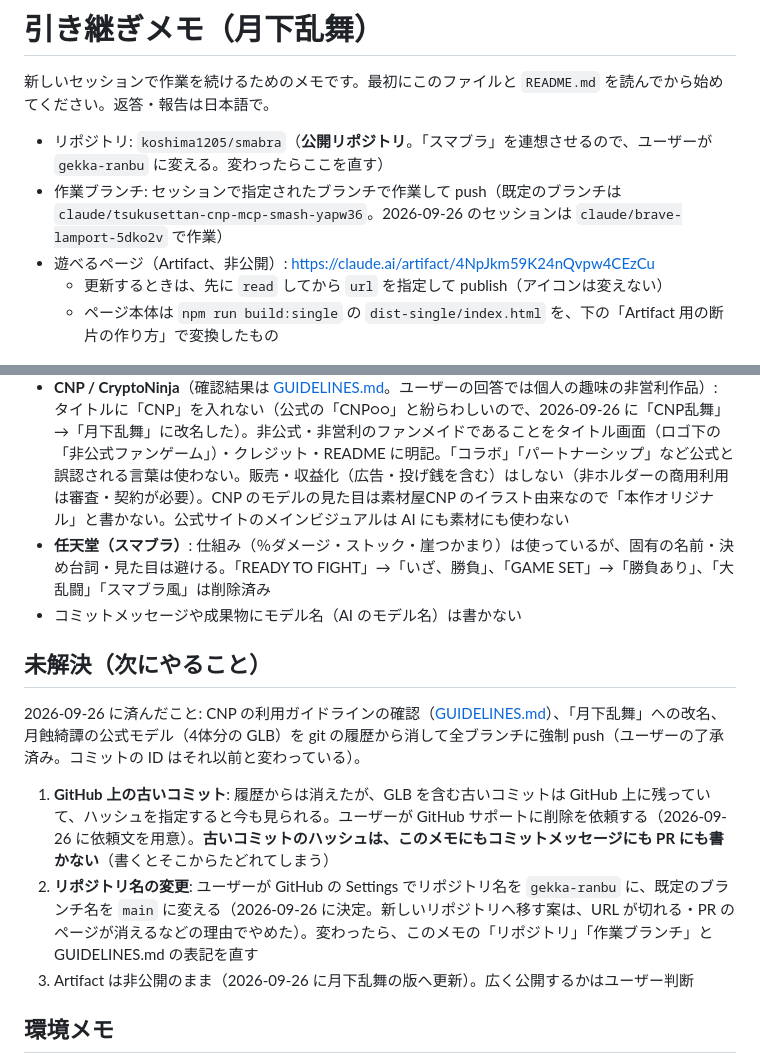
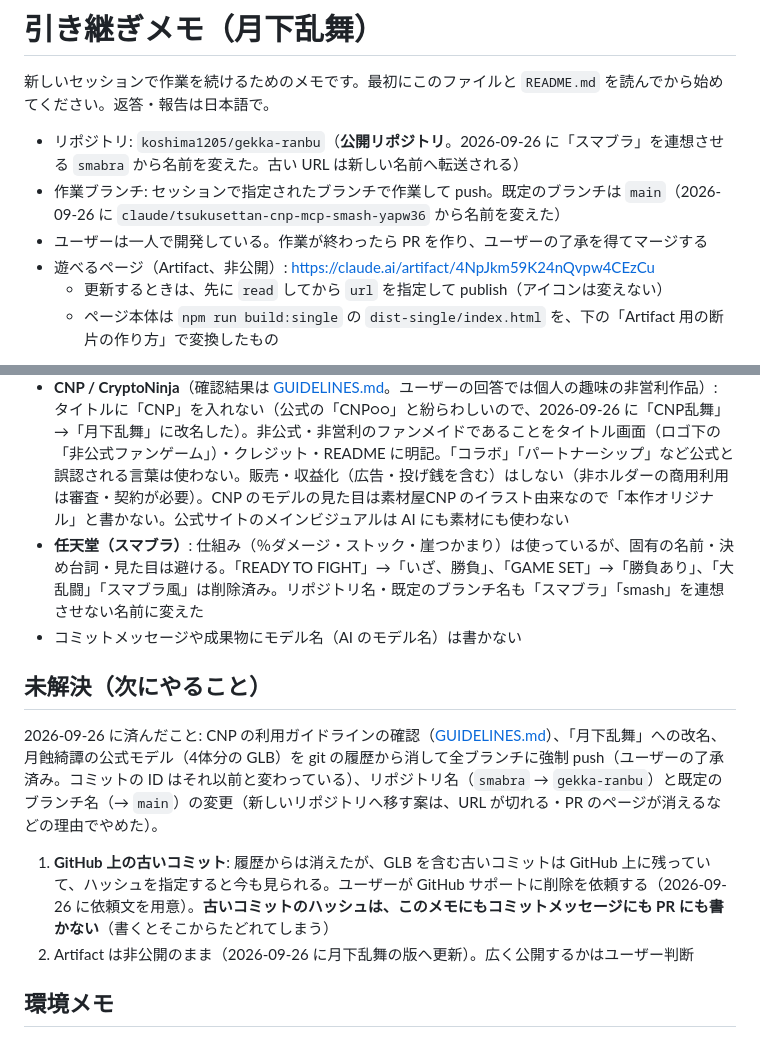
Before and after one commit to koshima1205/smabra, a Markdown page: docs/HANDOFF.md, 2 parts joined by grey strips. Drawn GitHub-style.

Commit message:
Docs: the repository is now gekka-ranbu and the default branch main
Record the rename from smabra (which suggested スマブラ) and the new
default branch name, mark the rename as done in the guideline check,
and note that the owner works alone and merges after a PR.

Co-Authored-By: Claude Opus 5.5 <noreply@anthropic.com>
Claude-Session: https://claude.ai/code/session_01GiUj5dCVgGQfmTxaGrudvZ

```diff
--- a/docs/HANDOFF.md
+++ b/docs/HANDOFF.md
@@ -2,8 +2,9 @@
 
 新しいセッションで作業を続けるためのメモです。最初にこのファイルと `README.md` を読んでから始めてください。返答・報告は日本語で。
 
-- リポジトリ: `koshima1205/smabra`（**公開リポジトリ**。「スマブラ」を連想させるので、ユーザーが `gekka-ranbu` に変える。変わったらここを直す）
-- 作業ブランチ: セッションで指定されたブランチで作業して push（既定のブランチは `claude/tsukusettan-cnp-mcp-smash-yapw36`。2026-09-26 のセッションは `claude/brave-lamport-5dko2v` で作業）
+- リポジトリ: `koshima1205/gekka-ranbu`（**公開リポジトリ**。2026-09-26 に「スマブラ」を連想させる `smabra` から名前を変えた。古い URL は新しい名前へ転送される）
+- 作業ブランチ: セッションで指定されたブランチで作業して push。既定のブランチは `main`（2026-09-26 に `claude/tsukusettan-cnp-mcp-smash-yapw36` から名前を変えた）
+- ユーザーは一人で開発している。作業が終わったら PR を作り、ユーザーの了承を得てマージする
 - 遊べるページ（Artifact、非公開）: https://claude.ai/artifact/4NpJkm59K24nQvpw4CEzCu
   - 更新するときは、先に `read` してから `url` を指定して publish（アイコンは変えない）
   - ページ本体は `npm run build:single` の `dist-single/index.html` を、下の「Artifact 用の断片の作り方」で変換したもの
@@ -28,16 +29,15 @@ CNP（CryptoNinja Partners）9体と、CryptoNinja 外伝「月蝕綺譚 -Luna O
 - **素材屋CNP**（https://sozaiya.cryptoninja-partners.xyz/）: AI に読み込ませるのは**合計10点まで**。すでに 9点使用済み（残り1点）。イラストをリポジトリ・ゲームに入れない。トレースしない
 - **月蝕綺譚の二次創作ガイドライン**（https://vibe.co.jp/luna-occulta/fanworks）: ゲーム制作 OK・公式を名乗らない・**モデルそのままの再配布 NG**（だから GLB はリポジトリに入れない）・正典シートの転載 NG
 - **CNP / CryptoNinja**（確認結果は [GUIDELINES.md](GUIDELINES.md)。ユーザーの回答では個人の趣味の非営利作品）: タイトルに「CNP」を入れない（公式の「CNP○○」と紛らわしいので、2026-09-26 に「CNP乱舞」→「月下乱舞」に改名した）。非公式・非営利のファンメイドであることをタイトル画面（ロゴ下の「非公式ファンゲーム」）・クレジット・README に明記。「コラボ」「パートナーシップ」など公式と誤認される言葉は使わない。販売・収益化（広告・投げ銭を含む）はしない（非ホルダーの商用利用は審査・契約が必要）。CNP のモデルの見た目は素材屋CNP のイラスト由来なので「本作オリジナル」と書かない。公式サイトのメインビジュアルは AI にも素材にも使わない
-- **任天堂（スマブラ）**: 仕組み（％ダメージ・ストック・崖つかまり）は使っているが、固有の名前・決め台詞・見た目は避ける。「READY TO FIGHT」→「いざ、勝負」、「GAME SET」→「勝負あり」、「大乱闘」「スマブラ風」は削除済み
+- **任天堂（スマブラ）**: 仕組み（％ダメージ・ストック・崖つかまり）は使っているが、固有の名前・決め台詞・見た目は避ける。「READY TO FIGHT」→「いざ、勝負」、「GAME SET」→「勝負あり」、「大乱闘」「スマブラ風」は削除済み。リポジトリ名・既定のブランチ名も「スマブラ」「smash」を連想させない名前に変えた
 - コミットメッセージや成果物にモデル名（AI のモデル名）は書かない
 
 ## 未解決（次にやること）
 
-2026-09-26 に済んだこと: CNP の利用ガイドラインの確認（[GUIDELINES.md](GUIDELINES.md)）、「月下乱舞」への改名、月蝕綺譚の公式モデル（4体分の GLB）を git の履歴から消して全ブランチに強制 push（ユーザーの了承済み。コミットの ID はそれ以前と変わっている）。
+2026-09-26 に済んだこと: CNP の利用ガイドラインの確認（[GUIDELINES.md](GUIDELINES.md)）、「月下乱舞」への改名、月蝕綺譚の公式モデル（4体分の GLB）を git の履歴から消して全ブランチに強制 push（ユーザーの了承済み。コミットの ID はそれ以前と変わっている）、リポジトリ名（`smabra` → `gekka-ranbu`）と既定のブランチ名（→ `main`）の変更（新しいリポジトリへ移す案は、URL が切れる・PR のページが消えるなどの理由でやめた）。
 
 1. **GitHub 上の古いコミット**: 履歴からは消えたが、GLB を含む古いコミットは GitHub 上に残っていて、ハッシュを指定すると今も見られる。ユーザーが GitHub サポートに削除を依頼する（2026-09-26 に依頼文を用意）。**古いコミットのハッシュは、このメモにもコミットメッセージにも PR にも書かない**（書くとそこからたどれてしまう）
-2. **リポジトリ名の変更**: ユーザーが GitHub の Settings でリポジトリ名を `gekka-ranbu` に、既定のブランチ名を `main` に変える（2026-09-26 に決定。新しいリポジトリへ移す案は、URL が切れる・PR のページが消えるなどの理由でやめた）。変わったら、このメモの「リポジトリ」「作業ブランチ」と GUIDELINES.md の表記を直す
-3. Artifact は非公開のまま（2026-09-26 に月下乱舞の版へ更新）。広く公開するかはユーザー判断
+2. Artifact は非公開のまま（2026-09-26 に月下乱舞の版へ更新）。広く公開するかはユーザー判断
 
 ## 環境メモ
 
```
Also changed, not shown: docs/GUIDELINES.md (+1 -1 lines).
